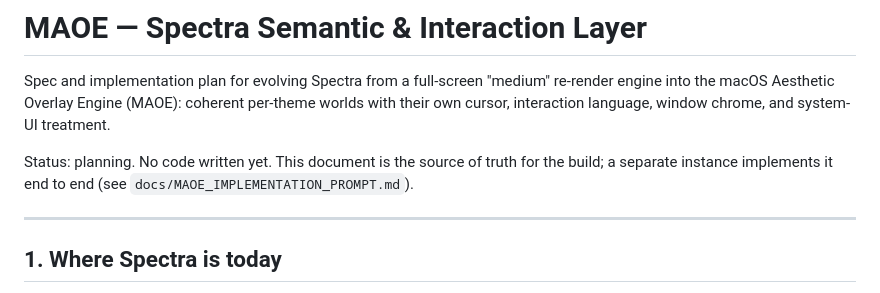
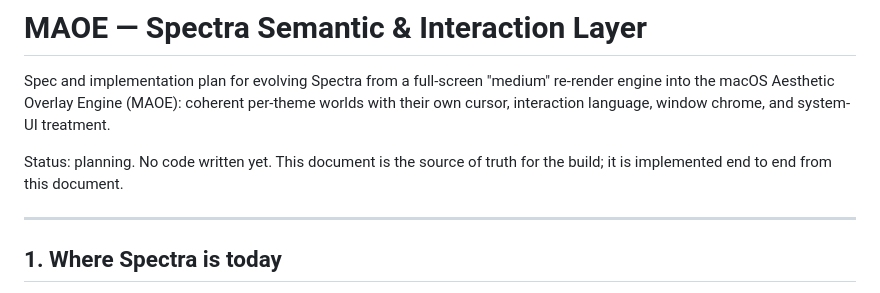
Before and after one commit to jacksoswag/spectra, a Markdown page: docs/MAOE.md, the part around the change. Rendered like a GitHub page.

Commit message:
docs: drop the pointer to the removed implementation prompt

```diff
--- a/docs/MAOE.md
+++ b/docs/MAOE.md
@@ -5,7 +5,7 @@ engine into the macOS Aesthetic Overlay Engine (MAOE): coherent per-theme worlds
 their own cursor, interaction language, window chrome, and system-UI treatment.
 
 Status: planning. No code written yet. This document is the source of truth for the build;
-a separate instance implements it end to end (see `docs/MAOE_IMPLEMENTATION_PROMPT.md`).
+it is implemented end to end from this document.
 
 ---
 
```
